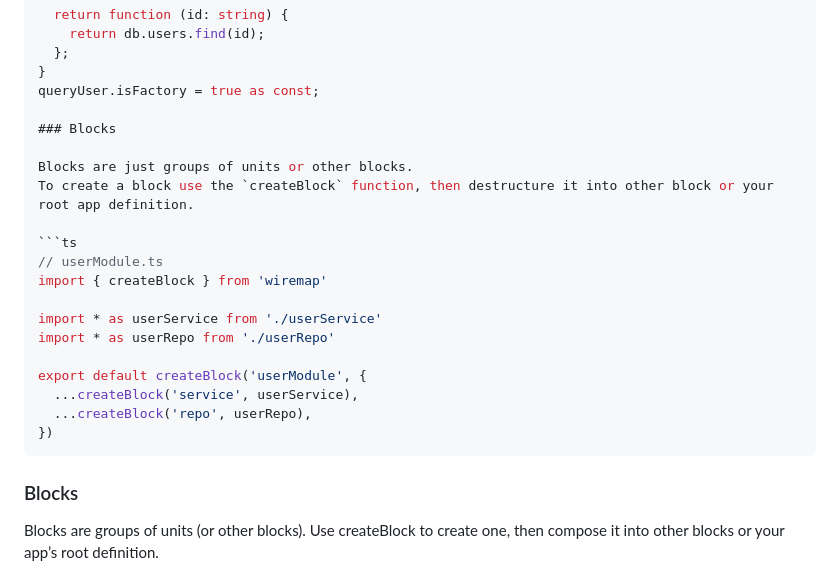
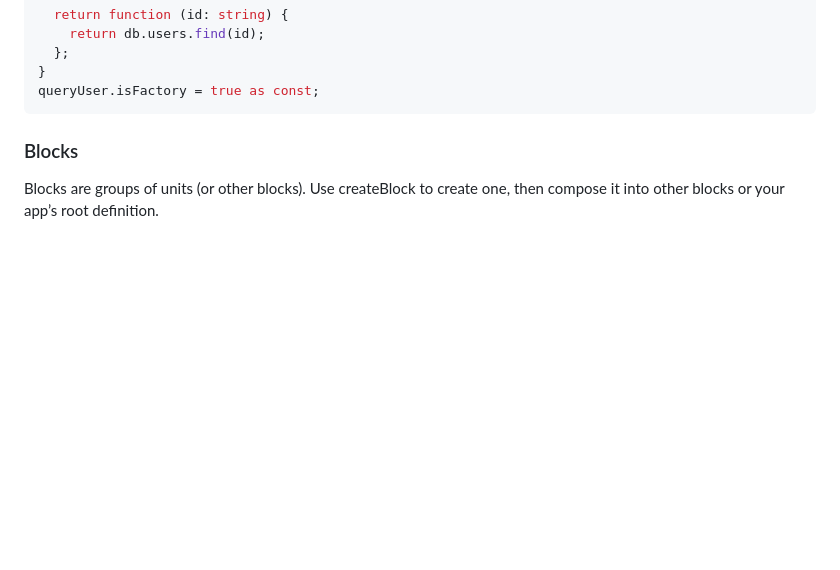
Before and after one commit to jacoborus/wiretree, a Markdown page: README.md, the part around the change. GitHub-like rendering; blank space fills up the shorter version.

Commit message:
docs: Fix duplicated blocks

````diff
--- a/README.md
+++ b/README.md
@@ -55,23 +55,6 @@ export function queryUser () {
   };
 }
 queryUser.isFactory = true as const;
-
-### Blocks
-
-Blocks are just groups of units or other blocks.
-To create a block use the `createBlock` function, then destructure it into other block or your root app definition.
-
-```ts
-// userModule.ts
-import { createBlock } from 'wiremap'
-
-import * as userService from './userService'
-import * as userRepo from './userRepo'
-
-export default createBlock('userModule', {
-  ...createBlock('service', userService),
-  ...createBlock('repo', userRepo),
-})
 ```
 
 ### Blocks
````
